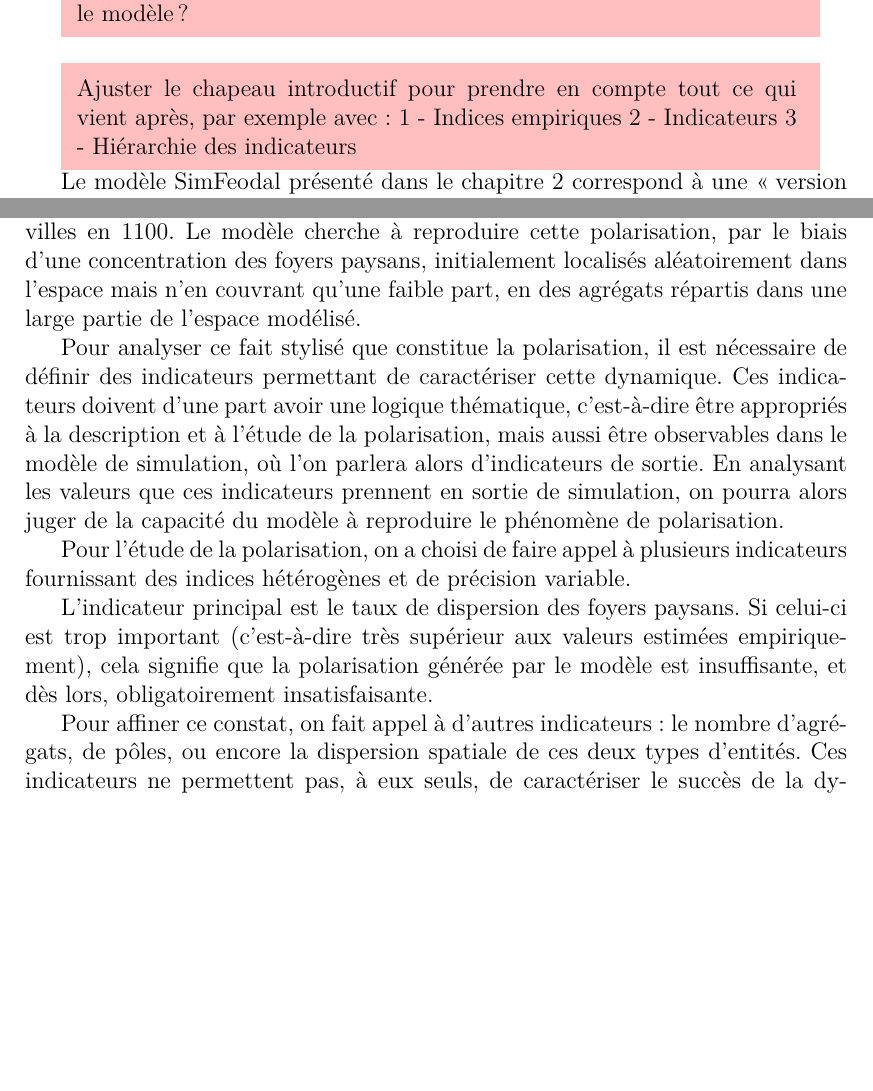
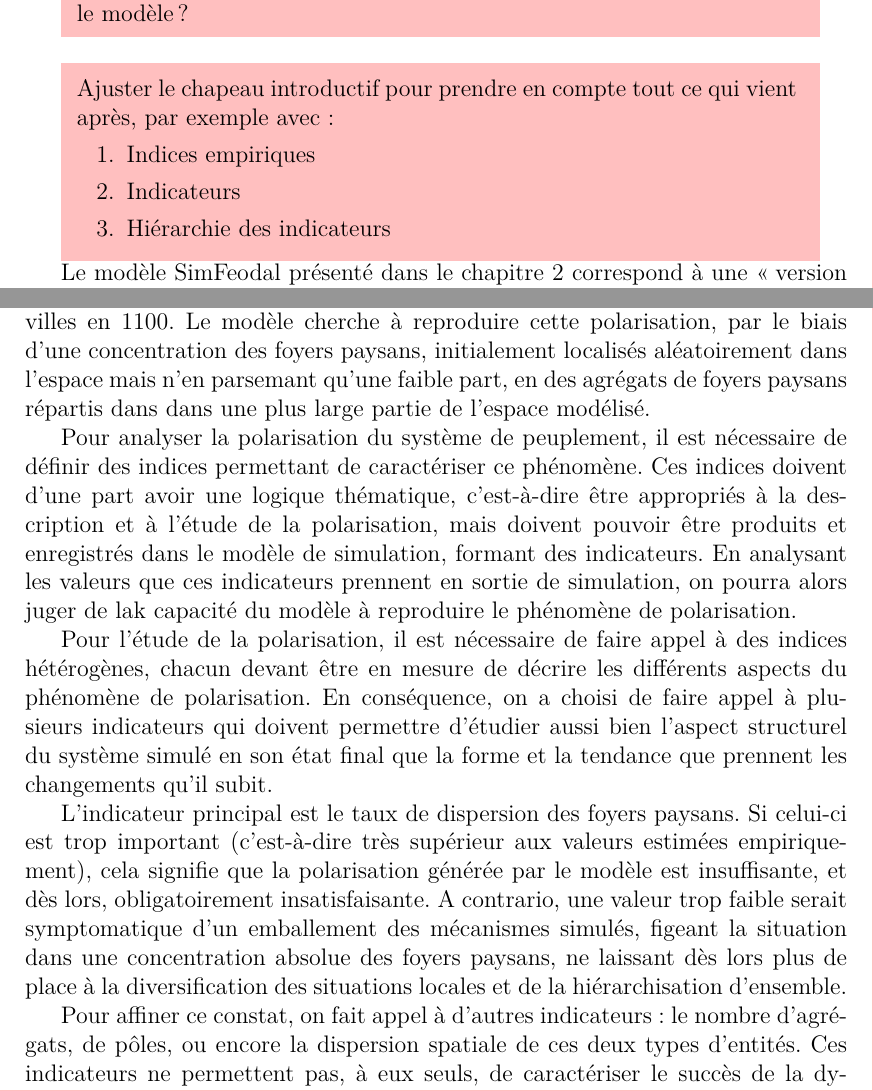
Before and after one commit to RCura/these, a LaTeX book (chap3/chap3.tex, which reads chap3/src/these_header.tex): two parts of pages 18 and 23 of 44 before the commit and two parts of pages 18 and 23 of 45 after it, joined at a grey line, cut so that both start at the same text, the shorter picture padded with empty space. Compiled offline with XeLaTeX.

Commit message:
Corrections du retour Lena 14/02/2018

```diff
--- a/chap3/chap3.tex
+++ b/chap3/chap3.tex
@@ -428,9 +428,11 @@
 		\vskip5pt
 		\leftskip5pt\rightskip5pt
 		Ajuster le chapeau introductif pour prendre en compte tout ce qui vient après, par exemple avec :
-		1 - Indices empiriques
-		2 - Indicateurs
-		3 - Hiérarchie des indicateurs
+		\begin{enumerate}
+			\item Indices empiriques
+			\item Indicateurs
+			\item Hiérarchie des indicateurs
+		\end{enumerate}
 
 		\vskip5pt
 	}
@@ -507,14 +509,14 @@
 	\subsubsection{Évaluer la polarisation des foyers paysans \label{subsub:polarisation}}
 
 	La polarisation des foyers paysans dans l'espace du modèle est sans doute le fait stylisé principal parmi ceux que l'on cherche à reproduire. Rappelons ici que l'on estime, à partir des connaissances d'experts, que les foyers paysans sont très majoritairement dispersés en 800, et concentrés au sein de villages et petites villes en 1100.
-	Le modèle cherche à reproduire cette polarisation, par le biais d'une concentration des foyers paysans, initialement localisés aléatoirement dans l'espace mais n'en couvrant qu'une faible part, en des agrégats répartis dans une large partie de l'espace modélisé.
+	Le modèle cherche à reproduire cette polarisation, par le biais d'une concentration des foyers paysans, initialement localisés aléatoirement dans l'espace mais n'en parsemant qu'une faible part, en des agrégats de foyers paysans répartis dans dans une plus large partie de l'espace modélisé.
 
-	Pour analyser ce fait stylisé que constitue la polarisation, il est nécessaire de définir des indicateurs permettant de caractériser cette dynamique. Ces indicateurs doivent d'une part avoir une logique thématique, c'est-à-dire être appropriés à la description et à l'étude de la polarisation, mais aussi être observables dans le modèle de simulation, où l'on parlera alors d'indicateurs de sortie.
-	En analysant les valeurs que ces indicateurs prennent en sortie de simulation, on pourra alors juger de la capacité du modèle à reproduire le phénomène de polarisation.
+	Pour analyser la polarisation du système de peuplement, il est nécessaire de définir des indices permettant de caractériser ce phénomène. Ces indices doivent d'une part avoir une logique thématique, c'est-à-dire être appropriés à la description et à l'étude de la polarisation, mais doivent  pouvoir être produits et enregistrés dans le modèle de simulation, formant des indicateurs.
+	En analysant les valeurs que ces indicateurs prennent en sortie de simulation, on pourra alors juger de lak capacité du modèle à reproduire le phénomène de polarisation.
 
-	Pour l'étude de la polarisation, on a choisi de faire appel à plusieurs indicateurs fournissant des indices hétérogènes et de précision variable.
+	Pour l'étude de la polarisation, il est nécessaire de faire appel à des indices hétérogènes, chacun devant être en mesure de décrire les différents aspects du phénomène de polarisation. En conséquence, on a choisi de faire appel à plusieurs indicateurs qui doivent permettre d'étudier aussi bien l'aspect structurel du système simulé en son état final que la forme et la tendance que prennent les changements qu'il subit.
 
-	L'indicateur principal est le taux de dispersion des foyers paysans. Si celui-ci est trop important (c'est-à-dire très supérieur aux valeurs estimées empiriquement), cela signifie que la polarisation générée par le modèle est insuffisante, et dès lors, obligatoirement insatisfaisante.
+	L'indicateur principal est le taux de dispersion des foyers paysans. Si celui-ci est trop important (c'est-à-dire très supérieur aux valeurs estimées empiriquement), cela signifie que la polarisation générée par le modèle est insuffisante, et dès lors, obligatoirement insatisfaisante. A contrario, une valeur trop faible serait symptomatique d'un emballement des mécanismes simulés, figeant la situation dans une concentration absolue des foyers paysans, ne laissant dès lors plus de place à la diversification des situations locales et de la hiérarchisation d'ensemble.
 
 	Pour affiner ce constat, on fait appel à d'autres indicateurs : le nombre d'agrégats, de pôles, ou encore la dispersion spatiale de ces deux types d'entités.
 	Ces indicateurs ne permettent pas, à eux seuls, de caractériser le succès de la dynamique de polarisation modélisée, mais ils aident à affiner l'analyse de cette dynamique telle que produite par le modèle de simulation.
--- a/chap3/src/these_header.tex
+++ b/chap3/src/these_header.tex
@@ -77,10 +77,10 @@ date=year]{biblatex}
 % ###### COMMENTAIRES ###### %
 
 % Commentaire en marge
-\newcommandx{\change}[2][1=]{\todo[linecolor=blue,backgroundcolor=blue!25,bordercolor=blue,#1]{#2}}
+\newcommandx{\change}[2][1=]{\todo[linecolor=lightgray,backgroundcolor=gray!10,bordercolor=gray,#1]{#2}}
 % Commentaire en marge + surlignement texte
 \newcommandx{\changec}[2][1=]{%
-	\colorbox{blue!25}{#2}\todo[linecolor=blue,backgroundcolor=blue!25,bordercolor=blue,#1]%
+	\colorbox{blue!25}{#2}\todo[linecolor=lightgray,backgroundcolor=gray!10,bordercolor=gray,#1]%
 }
 % Highlight
 \newcommandx{\fixref}[1]{\hl{#1}}
```
Also changed, not shown: chap3/chap3.pdf.
